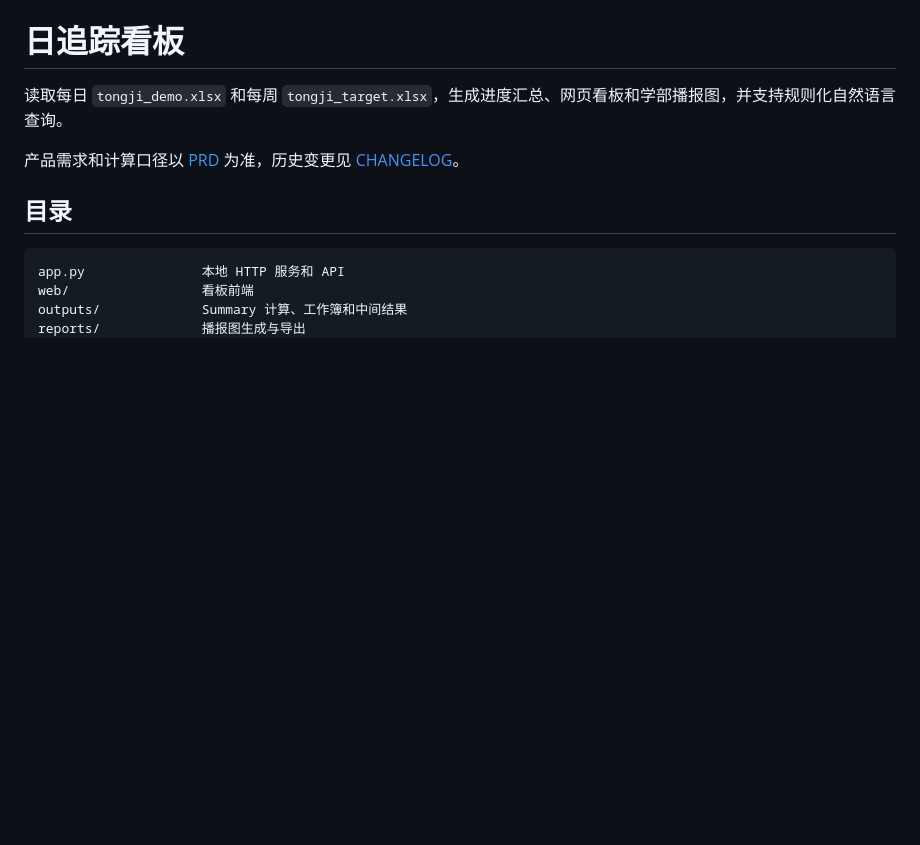
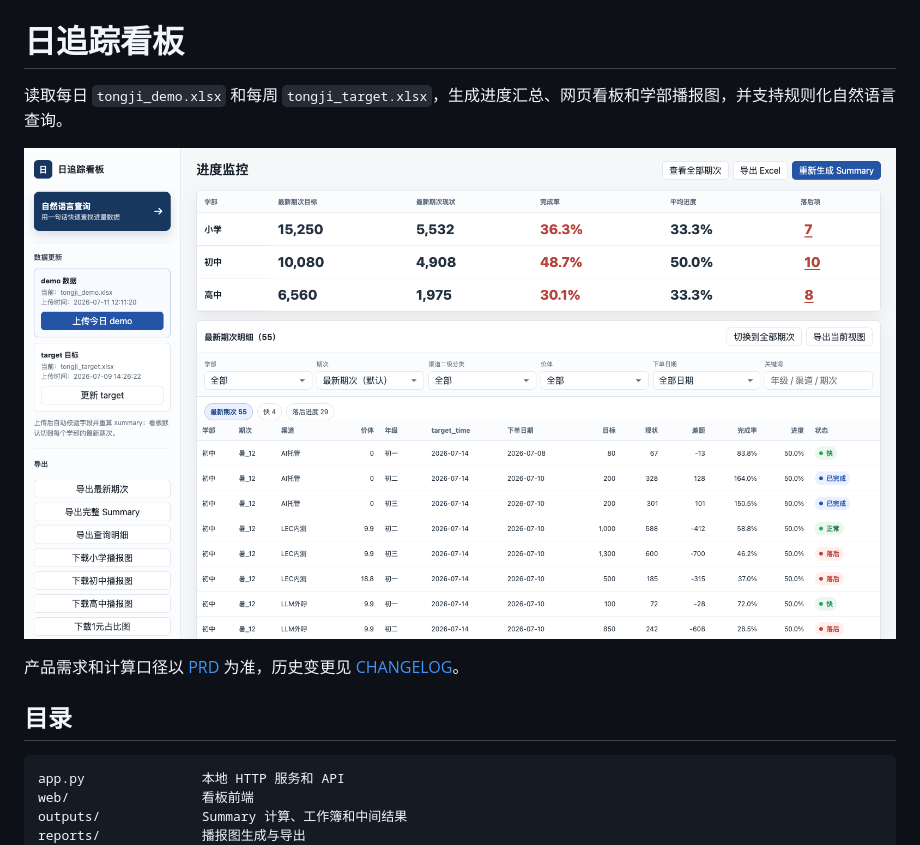
Before and after one commit to yxqhuqin222-star/rizhuizong, a Markdown page: README.md, the part around the change. GitHub-like rendering; pictures changed too: docs/dashboard-implementation.png (added); blank space fills up the shorter version.

Commit message:
Add dashboard implementation screenshot

```diff
--- a/README.md
+++ b/README.md
@@ -1,6 +1,8 @@
 # 日追踪看板
 
 读取每日 `tongji_demo.xlsx` 和每周 `tongji_target.xlsx`，生成进度汇总、网页看板和学部播报图，并支持规则化自然语言查询。
+
+![日追踪看板最终实现图](./docs/dashboard-implementation.png)
 
 产品需求和计算口径以 [PRD](./docs/PRD-progress-dashboard.md) 为准，历史变更见 [CHANGELOG](./docs/CHANGELOG.md)。
 
```
